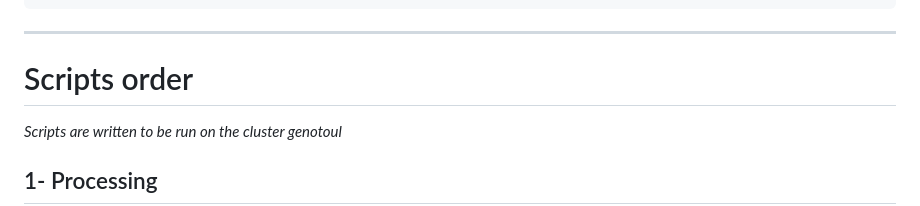
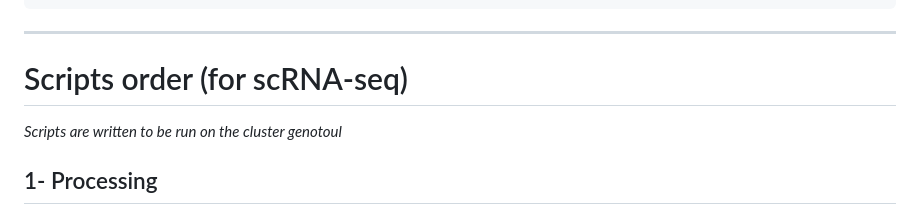
Before and after one commit to soeurwiki/m2_internship, a Markdown page: README.md, the part around one of its changes. Rendered like a GitHub page.

````diff
--- a/README.md
+++ b/README.md
@@ -34,7 +34,7 @@
     └── run_pipeline.sh
 ```
 ------------------------------------------------------------------------
-# Scripts order
+# Scripts order (for scRNA-seq)
 
 *Scripts are written to be run on the cluster genotoul*
 
````
Also changed, not shown: other parts of README.md (+3 -3 lines).
